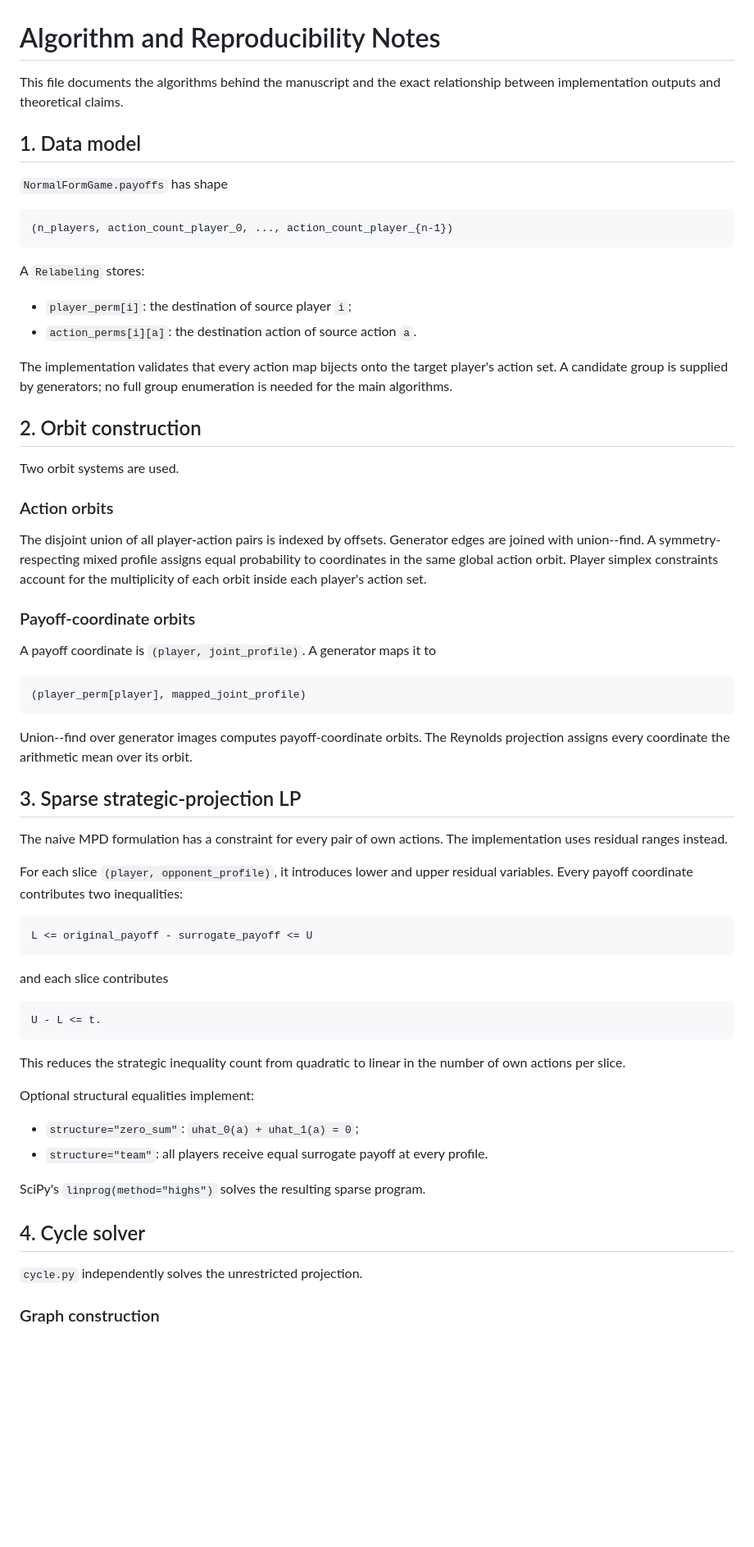
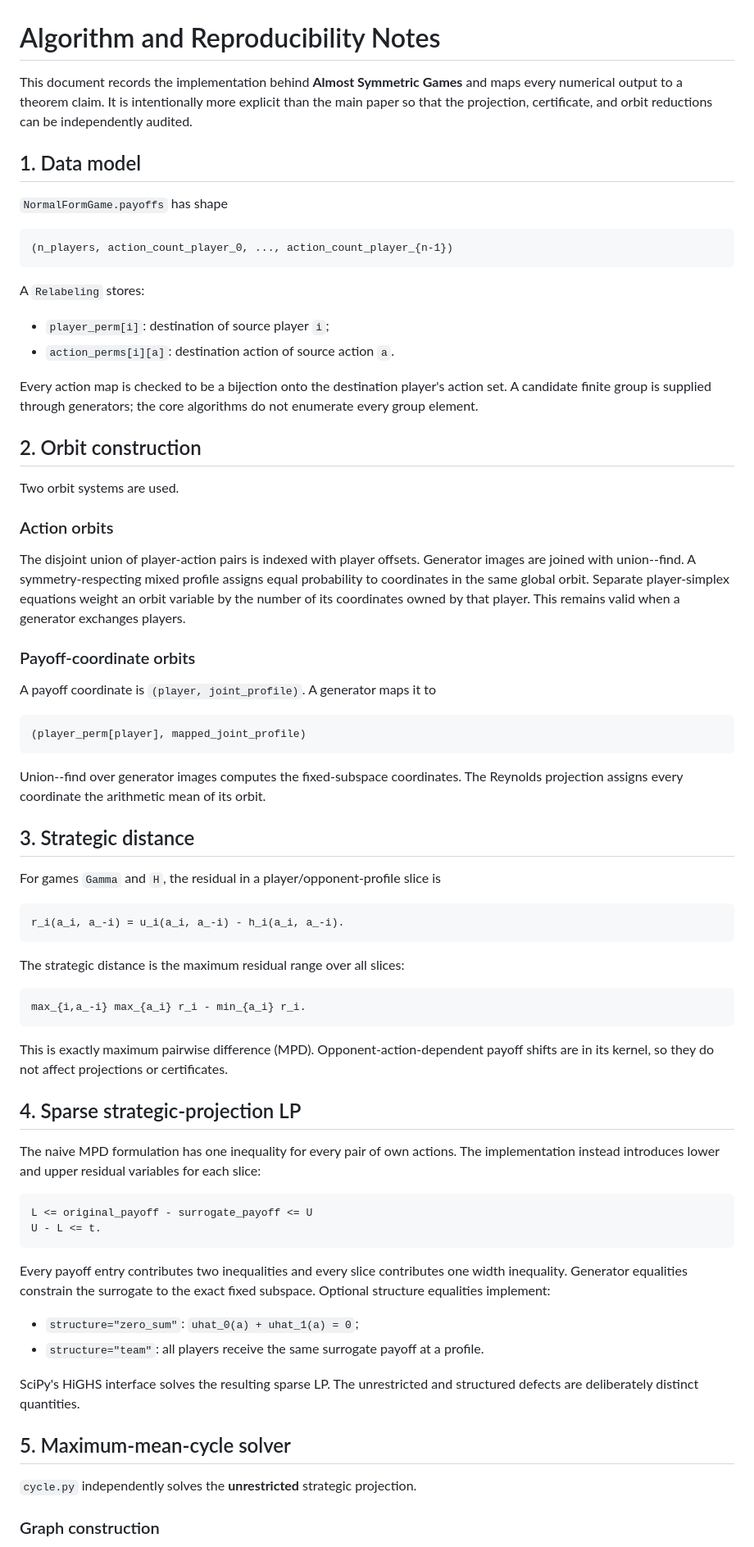
Before and after one commit to jingxuxie/game-almost-symmetric, a Markdown page: notes/proof_notes_algorithms.md, the part around one of its changes. Shown at 82% size. GitHub-like rendering; blank space fills up the shorter version.

````diff
--- a/notes/proof_notes_algorithms.md
+++ b/notes/proof_notes_algorithms.md
@@ -1,6 +1,9 @@
 # Algorithm and Reproducibility Notes
 
-This file documents the algorithms behind the manuscript and the exact relationship between implementation outputs and theoretical claims.
+This document records the implementation behind **Almost Symmetric Games** and
+maps every numerical output to a theorem claim. It is intentionally more
+explicit than the main paper so that the projection, certificate, and orbit
+reductions can be independently audited.
 
 ## 1. Data model
 
@@ -12,10 +15,12 @@ This file documents the algorithms behind the manuscript and the exact relations
 
 A `Relabeling` stores:
 
-- `player_perm[i]`: the destination of source player `i`;
-- `action_perms[i][a]`: the destination action of source action `a`.
+- `player_perm[i]`: destination of source player `i`;
+- `action_perms[i][a]`: destination action of source action `a`.
 
-The implementation validates that every action map bijects onto the target player's action set. A candidate group is supplied by generators; no full group enumeration is needed for the main algorithms.
+Every action map is checked to be a bijection onto the destination player's
+action set. A candidate finite group is supplied through generators; the core
+algorithms do not enumerate every group element.
 
 ## 2. Orbit construction
 
@@ -23,7 +28,12 @@ Two orbit systems are used.
 
 ### Action orbits
 
-The disjoint union of all player-action pairs is indexed by offsets. Generator edges are joined with union--find. A symmetry-respecting mixed profile assigns equal probability to coordinates in the same global action orbit. Player simplex constraints account for the multiplicity of each orbit inside each player's action set.
+The disjoint union of player-action pairs is indexed with player offsets.
+Generator images are joined with union--find. A symmetry-respecting mixed
+profile assigns equal probability to coordinates in the same global orbit.
+Separate player-simplex equations weight an orbit variable by the number of its
+coordinates owned by that player. This remains valid when a generator exchanges
+players.
 
 ### Payoff-coordinate orbits
 
@@ -33,36 +43,52 @@ A payoff coordinate is `(player, joint_profile)`. A generator maps it to
 (player_perm[player], mapped_joint_profile)
 ```
 
-Union--find over generator images computes payoff-coordinate orbits. The Reynolds projection assigns every coordinate the arithmetic mean over its orbit.
+Union--find over generator images computes the fixed-subspace coordinates. The
+Reynolds projection assigns every coordinate the arithmetic mean of its orbit.
 
-## 3. Sparse strategic-projection LP
+## 3. Strategic distance
 
-The naive MPD formulation has a constraint for every pair of own actions. The implementation uses residual ranges instead.
+For games `Gamma` and `H`, the residual in a player/opponent-profile slice is
 
-For each slice `(player, opponent_profile)`, it introduces lower and upper residual variables. Every payoff coordinate contributes two inequalities:
+```text
+r_i(a_i, a_-i) = u_i(a_i, a_-i) - h_i(a_i, a_-i).
+```
+
+The strategic distance is the maximum residual range over all slices:
+
+```text
+max_{i,a_-i} max_{a_i} r_i - min_{a_i} r_i.
+```
+
+This is exactly maximum pairwise difference (MPD). Opponent-action-dependent
+payoff shifts are in its kernel, so they do not affect projections or
+certificates.
+
+## 4. Sparse strategic-projection LP
+
+The naive MPD formulation has one inequality for every pair of own actions. The
+implementation instead introduces lower and upper residual variables for each
+slice:
 
 ```text
 L <= original_payoff - surrogate_payoff <= U
-```
-
-and each slice contributes
-
-```text
 U - L <= t.
 ```
 
-This reduces the strategic inequality count from quadratic to linear in the number of own actions per slice.
-
-Optional structural equalities implement:
+Every payoff entry contributes two inequalities and every slice contributes one
+width inequality. Generator equalities constrain the surrogate to the exact
+fixed subspace. Optional structure equalities implement:
 
 - `structure="zero_sum"`: `uhat_0(a) + uhat_1(a) = 0`;
-- `structure="team"`: all players receive equal surrogate payoff at every profile.
+- `structure="team"`: all players receive the same surrogate payoff at a
+  profile.
 
-SciPy's `linprog(method="highs")` solves the resulting sparse program.
+SciPy's HiGHS interface solves the resulting sparse LP. The unrestricted and
+structured defects are deliberately distinct quantities.
 
-## 4. Cycle solver
+## 5. Maximum-mean-cycle solver
 
-`cycle.py` independently solves the unrestricted projection.
+`cycle.py` independently solves the **unrestricted** strategic projection.
 
 ### Graph construction
 
````
Also changed, not shown: other parts of notes/proof_notes_algorithms.md (+138 -61 lines).
